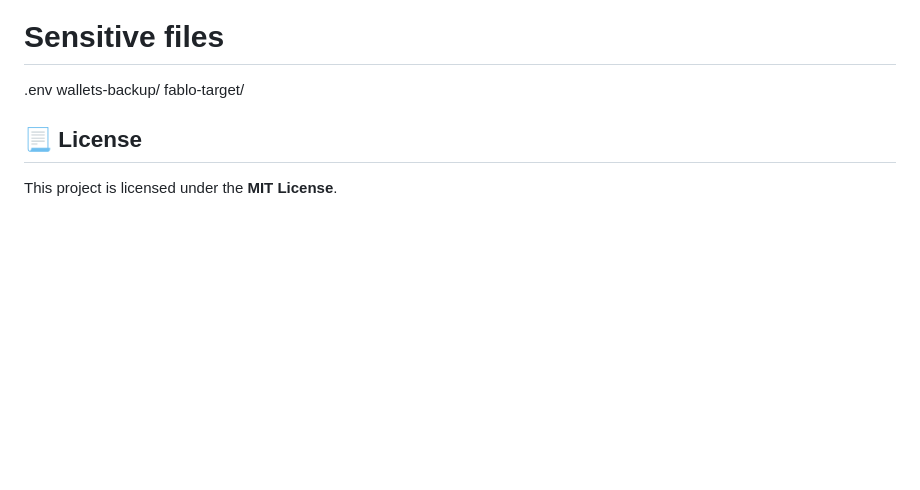
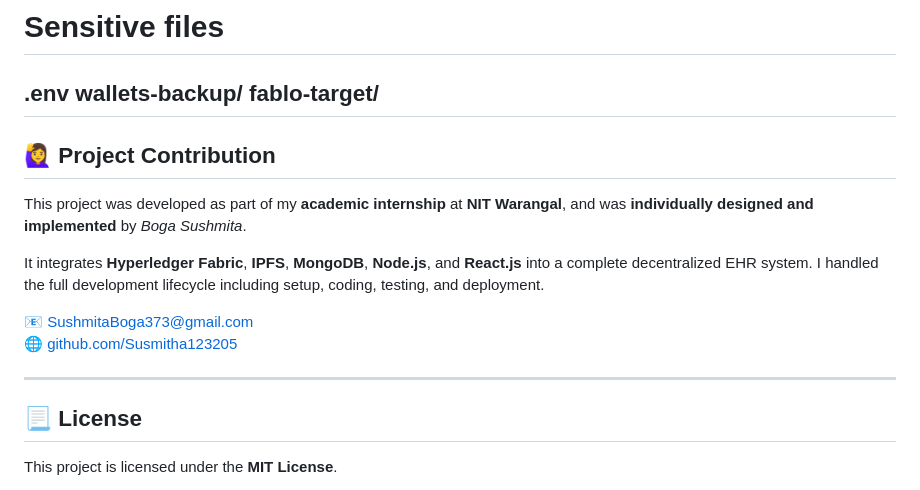
Before and after one commit to Susmitha123205/SECURE-EHR-HYPERLEDGER-IPFS, a Markdown page: README.md, the part around the change. Drawn GitHub-style; blank space fills up the shorter version.

```diff
--- a/README.md
+++ b/README.md
@@ -233,6 +233,18 @@ build/
 .env
 wallets-backup/
 fablo-target/
+---
+
+## 🙋‍♀️ Project Contribution
+
+This project was developed as part of my **academic internship** at **NIT Warangal**, and was **individually designed and implemented** by *Boga Sushmita*.
+
+It integrates **Hyperledger Fabric**, **IPFS**, **MongoDB**, **Node.js**, and **React.js** into a complete decentralized EHR system. I handled the full development lifecycle including setup, coding, testing, and deployment.
+
+📧 [SushmitaBoga373@gmail.com](mailto:SushmitaBoga373@gmail.com)
+🌐 [github.com/Susmitha123205](https://github.com/Susmitha123205)
+
+---
 
 
 
```
